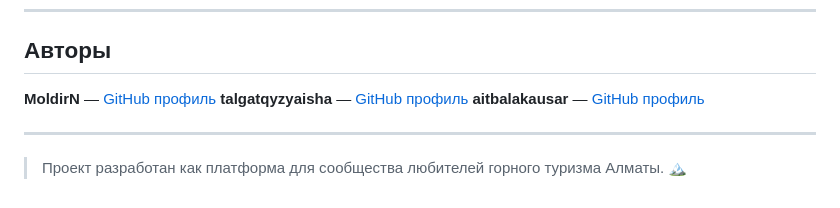
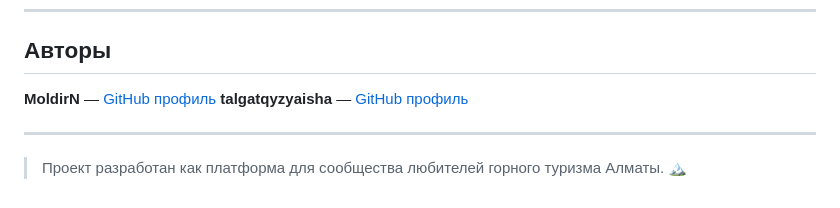
Before and after one commit to MoldirN/TAUTRAILS, a Markdown page: README.md, the part around the change. GitHub-like rendering.

```diff
--- a/README.md
+++ b/README.md
@@ -234,7 +234,6 @@ npm start
 
 **MoldirN** — [GitHub профиль](https://github.com/MoldirN)
 **talgatqyzyaisha** — [GitHub профиль](https://github.com/talgatqyzyaisha)
-**aitbalakausar** — [GitHub профиль](https://github.com/aitbalakausar)
 
 ---
 
```
